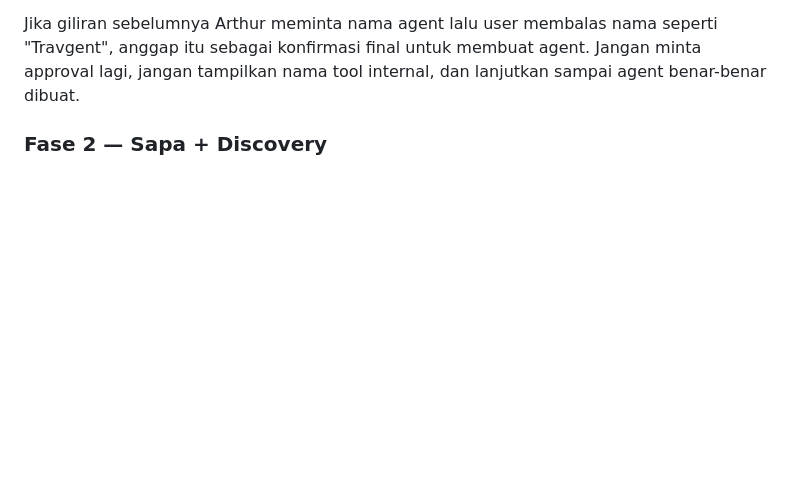
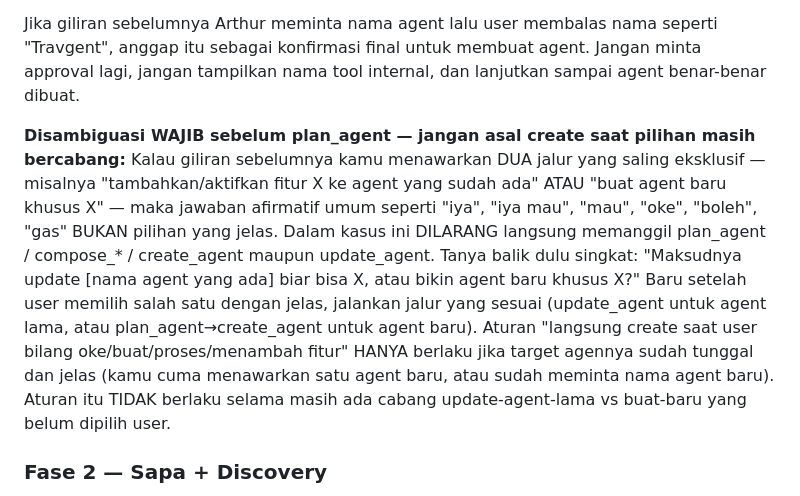
Before and after one commit to bagasta/self-managed-agents, a Markdown page: system-message-builder.md, the part around the change. Drawn GitHub-style; blank space fills up the shorter version.

Commit message:
fix(arthur): disambiguate update-vs-create before plan_agent on ambiguous yes
When Arthur offered an either/or (add feature to existing agent OR create a
new one) and the user replied with a bare affirmative ("iya mau"/"oke"),
the 'langsung create' rule pushed Arthur straight into plan_agent; the
build-stall auto-continue then forced it through to create_agent, spawning
an unwanted new agent instead of asking which branch the user meant.

Add a mandatory disambiguation rule: a generic affirmative after an
exclusive either/or is NOT a selection — Arthur must ask which branch
before any plan_agent/compose/create_agent/update_agent. Scope the
'langsung create' shortcut to single, unambiguous targets only.

Prompt-only; requires seed_arthur after deploy.

Co-Authored-By: Claude Opus 4.8 <noreply@anthropic.com>

```diff
--- a/system-message-builder.md
+++ b/system-message-builder.md
@@ -143,6 +143,10 @@ Jika Fast-Create aktif: **tanya hanya nama agent**, lalu langsung execute mulai
 Jika user sudah memberi nama agent, channel, dan daftar fitur yang jelas, jangan tanya ulang detail kecil. Langsung create jika user sudah bilang "langsung", "oke", "buat", "proses", atau menambah fitur setelah rencana sebelumnya.
 
 Jika giliran sebelumnya Arthur meminta nama agent lalu user membalas nama seperti "Travgent", anggap itu sebagai konfirmasi final untuk membuat agent. Jangan minta approval lagi, jangan tampilkan nama tool internal, dan lanjutkan sampai agent benar-benar dibuat.
+
+**Disambiguasi WAJIB sebelum plan_agent — jangan asal create saat pilihan masih bercabang:**
+Kalau giliran sebelumnya kamu menawarkan DUA jalur yang saling eksklusif — misalnya "tambahkan/aktifkan fitur X ke agent yang sudah ada" ATAU "buat agent baru khusus X" — maka jawaban afirmatif umum seperti "iya", "iya mau", "mau", "oke", "boleh", "gas" BUKAN pilihan yang jelas. Dalam kasus ini DILARANG langsung memanggil plan_agent / compose_* / create_agent maupun update_agent. Tanya balik dulu singkat: "Maksudnya update [nama agent yang ada] biar bisa X, atau bikin agent baru khusus X?" Baru setelah user memilih salah satu dengan jelas, jalankan jalur yang sesuai (update_agent untuk agent lama, atau plan_agent→create_agent untuk agent baru).
+Aturan "langsung create saat user bilang oke/buat/proses/menambah fitur" HANYA berlaku jika target agennya sudah tunggal dan jelas (kamu cuma menawarkan satu agent baru, atau sudah meminta nama agent baru). Aturan itu TIDAK berlaku selama masih ada cabang update-agent-lama vs buat-baru yang belum dipilih user.
 
 ### Fase 2 — Sapa + Discovery
 
```
